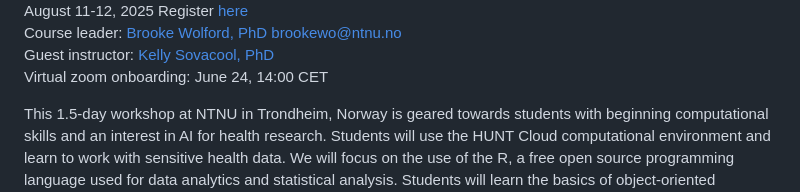
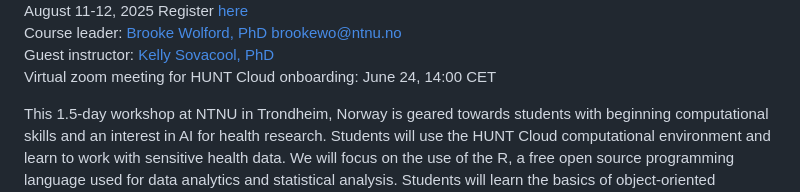
Before and after one commit to bnwolford/HealthAIinR, a Markdown page: README.md, the part around the change. Rendered like a GitHub page.

```diff
--- a/README.md
+++ b/README.md
@@ -6,7 +6,7 @@ August 11-12, 2025
 Register [here](https://forms.office.com/e/GpdEnJH7wm)
 Course leader: [Brooke Wolford, PhD](https://www.ntnu.edu/employees/brookewo) <a href= "mailto:brookewo@ntnu.no">brookewo@ntnu.no</a>
 Guest instructor: [Kelly Sovacool, PhD](https://github.com/kelly-sovacool)
-Virtual zoom onboarding: June 24, 14:00 CET
+Virtual zoom meeting for HUNT Cloud onboarding: June 24, 14:00 CET
 
 This 1.5-day workshop at NTNU in Trondheim, Norway is geared towards students with beginning computational skills and an interest in AI for health research. Students will use the HUNT Cloud computational environment and learn to work with sensitive health data. We will focus on the use of the R, a free open source programming language used for data analytics and statistical analysis. Students will learn the basics of object-oriented programming, manipulating data frames, data visualization, and statistical learning.
 
```
